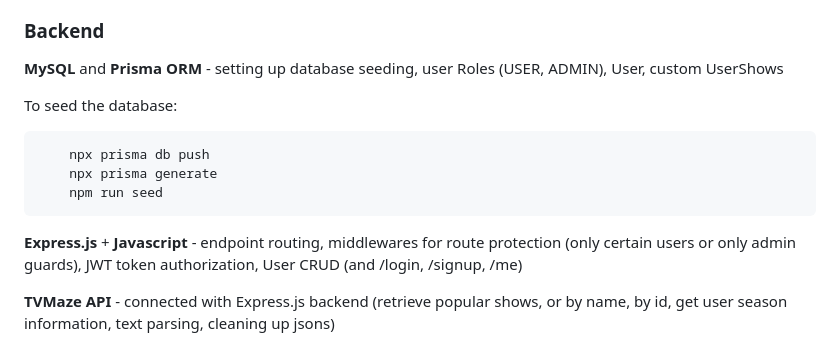
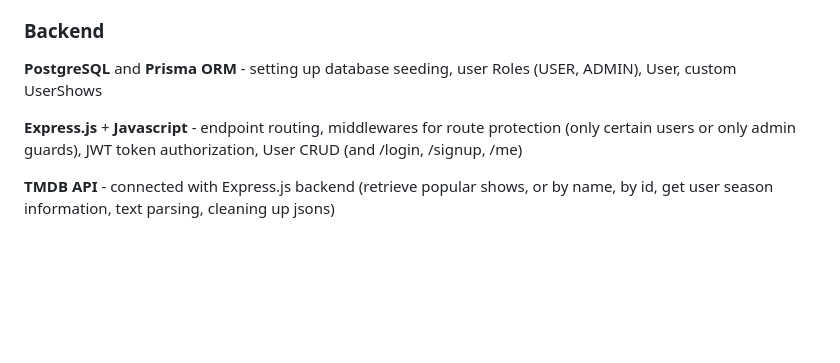
Before and after one commit to ciotirnaealexandru/flick-pick, a Markdown page: README.md, the part around one of its changes. GitHub-like rendering; blank space fills up the shorter version.

````diff
--- a/README.md
+++ b/README.md
@@ -103,16 +162,8 @@ The heart of the app is **“Decks”**, personalized bundles of shows similar t
 
 ### Backend
 
-**MySQL** and **Prisma ORM** - setting up database seeding, user Roles (USER, ADMIN), User, custom UserShows
-
-To seed the database:
-
-```bash
-    npx prisma db push
-    npx prisma generate
-    npm run seed
-```
+**PostgreSQL** and **Prisma ORM** - setting up database seeding, user Roles (USER, ADMIN), User, custom UserShows
 
 **Express.js** + **Javascript** - endpoint routing, middlewares for route protection (only certain users or only admin guards), JWT token authorization, User CRUD (and /login, /signup, /me)
 
-**TVMaze API** - connected with Express.js backend (retrieve popular shows, or by name, by id, get user season information, text parsing, cleaning up jsons)
+**TMDB API** - connected with Express.js backend (retrieve popular shows, or by name, by id, get user season information, text parsing, cleaning up jsons)
````
Also changed, not shown: other parts of README.md (+61 -2 lines).
